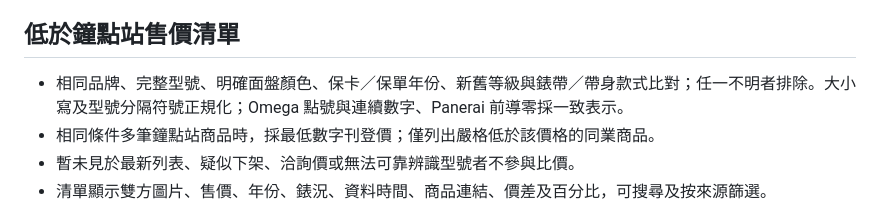
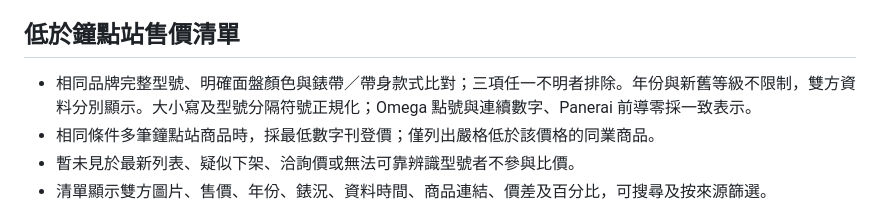
Before and after one commit to hourstack2020-ctrl/watch-monitor, a Markdown page: README.md, the part around the change. GitHub-like rendering.

Commit message:
Compare lower prices by model, dial color and strap regardless of year or condition

```diff
--- a/README.md
+++ b/README.md
@@ -39,7 +39,7 @@
 - 站點改版、存取限制與分頁變化可能造成缺漏；不要繞過驗證碼或存取限制。
 
 ## 低於鐘點站售價清單
-- 相同品牌、完整型號、明確面盤顏色、保卡／保單年份、新舊等級與錶帶／帶身款式比對；任一不明者排除。大小寫及型號分隔符號正規化；Omega 點號與連續數字、Panerai 前導零採一致表示。
+- 相同品牌完整型號、明確面盤顏色與錶帶／帶身款式比對；三項任一不明者排除。年份與新舊等級不限制，雙方資料分別顯示。大小寫及型號分隔符號正規化；Omega 點號與連續數字、Panerai 前導零採一致表示。
 - 相同條件多筆鐘點站商品時，採最低數字刊登價；僅列出嚴格低於該價格的同業商品。
 - 暫未見於最新列表、疑似下架、洽詢價或無法可靠辨識型號者不參與比價。
 - 清單顯示雙方圖片、售價、年份、錶況、資料時間、商品連結、價差及百分比，可搜尋及按來源篩選。
```
